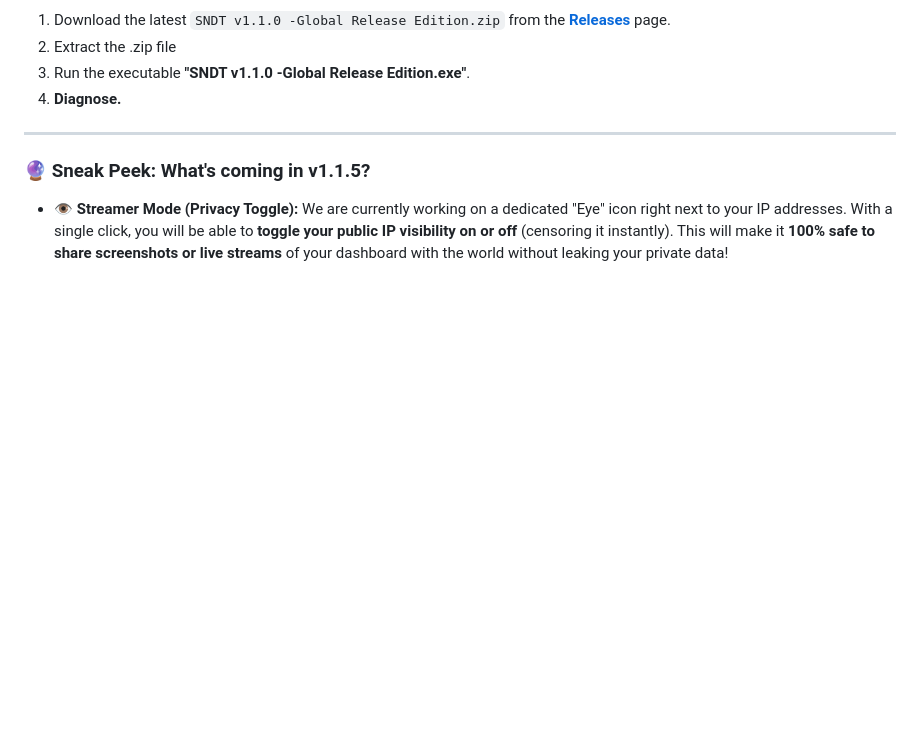
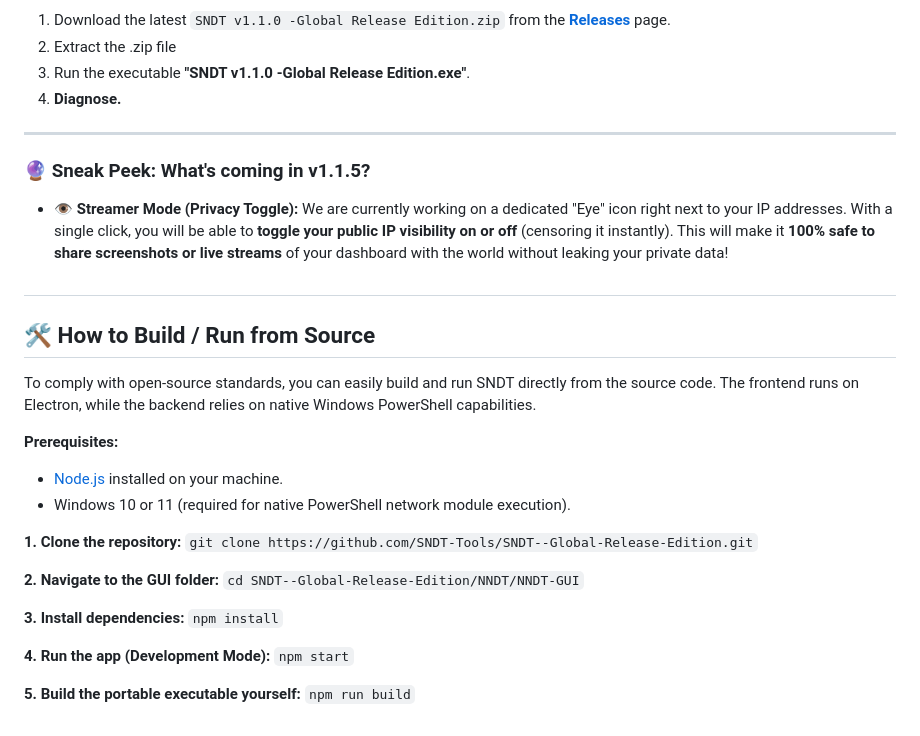
Before and after one commit to SNDT-Tools/SNDT--Global-Release-Edition, a Markdown page: README.md, the part around the change. Rendered like a GitHub page; blank space fills up the shorter version.

```diff
--- a/README.md
+++ b/README.md
@@ -47,3 +47,28 @@ SNDT is designed to leave no trace on your system. No registry keys, no messy in
 ### 🔮 Sneak Peek: What's coming in v1.1.5?
 
 * 👁️ **Streamer Mode (Privacy Toggle):** We are currently working on a dedicated "Eye" icon right next to your IP addresses. With a single click, you will be able to **toggle your public IP visibility on or off** (censoring it instantly). This will make it **100% safe to share screenshots or live streams** of your dashboard with the world without leaking your private data!
+
+#
+
+## 🛠️ How to Build / Run from Source
+
+To comply with open-source standards, you can easily build and run SNDT directly from the source code. The frontend runs on Electron, while the backend relies on native Windows PowerShell capabilities.
+
+**Prerequisites:**
+* [Node.js](https://nodejs.org/) installed on your machine.
+* Windows 10 or 11 (required for native PowerShell network module execution).
+
+**1. Clone the repository:**
+`git clone https://github.com/SNDT-Tools/SNDT--Global-Release-Edition.git`
+
+**2. Navigate to the GUI folder:**
+`cd SNDT--Global-Release-Edition/NNDT/NNDT-GUI`
+
+**3. Install dependencies:**
+`npm install`
+
+**4. Run the app (Development Mode):**
+`npm start`
+
+**5. Build the portable executable yourself:**
+`npm run build`
```
